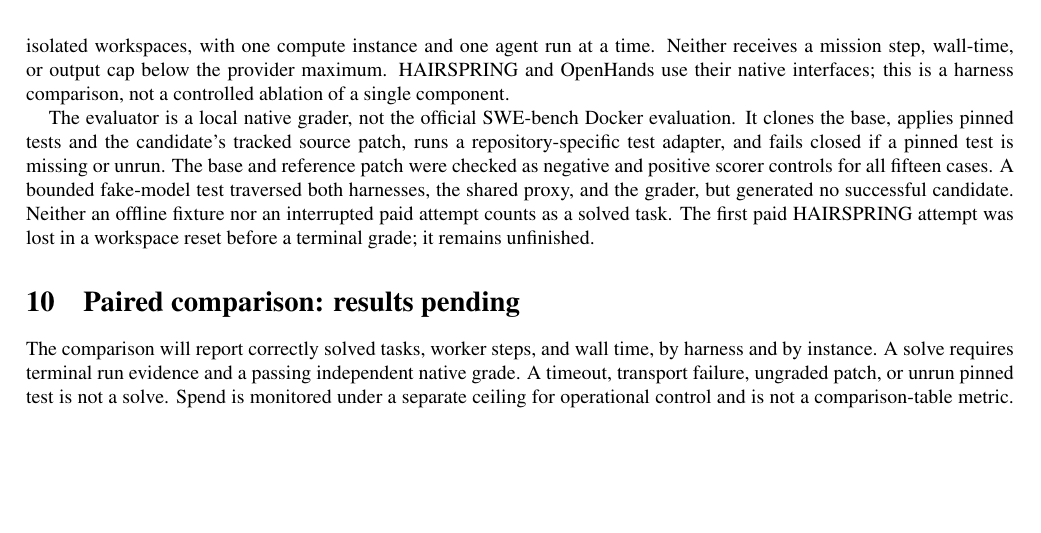
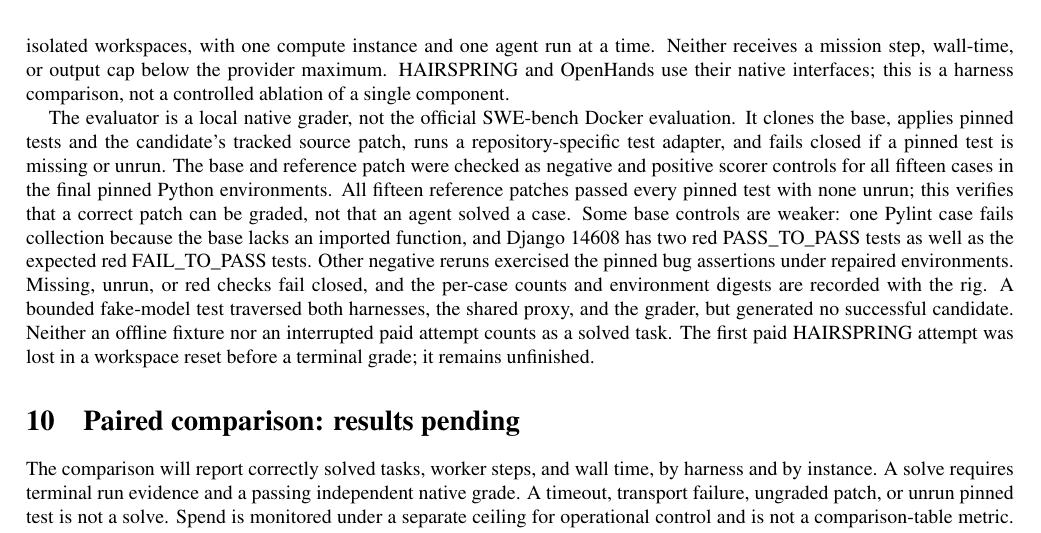
Before and after one commit to tensorbend-instinct/hairspring, a LaTeX paper (paper/hairspring.tex): part of page 6 of 11, cut so that both start at the same text, the shorter picture padded with empty space. Compiled offline with pdfLaTeX.

Commit message:
Bind final positive controls to frozen environments and disclose base caveats

```diff
--- a/paper/hairspring.tex
+++ b/paper/hairspring.tex
@@ -130,7 +130,7 @@
 
 The planned comparison uses a difficulty-stratified 15-instance sample from SWE-bench Verified. The sample and source-data digest were fixed before paid runs. Each case has a pinned base commit and a hidden-test patch kept outside either agent's working tree. Both harnesses use DeepSeek V4.1 Flash through the same metering proxy, in separate network-isolated workspaces, with one compute instance and one agent run at a time. Neither receives a mission step, wall-time, or output cap below the provider maximum. HAIRSPRING and OpenHands use their native interfaces; this is a harness comparison, not a controlled ablation of a single component.
 
-The evaluator is a local native grader, not the official SWE-bench Docker evaluation. It clones the base, applies pinned tests and the candidate's tracked source patch, runs a repository-specific test adapter, and fails closed if a pinned test is missing or unrun. The base and reference patch were checked as negative and positive scorer controls for all fifteen cases. A bounded fake-model test traversed both harnesses, the shared proxy, and the grader, but generated no successful candidate. Neither an offline fixture nor an interrupted paid attempt counts as a solved task. The first paid HAIRSPRING attempt was lost in a workspace reset before a terminal grade; it remains unfinished.
+The evaluator is a local native grader, not the official SWE-bench Docker evaluation. It clones the base, applies pinned tests and the candidate's tracked source patch, runs a repository-specific test adapter, and fails closed if a pinned test is missing or unrun. The base and reference patch were checked as negative and positive scorer controls for all fifteen cases in the final pinned Python environments. All fifteen reference patches passed every pinned test with none unrun; this verifies that a correct patch can be graded, not that an agent solved a case. Some base controls are weaker: one Pylint case fails collection because the base lacks an imported function, and Django 14608 has two red PASS\_TO\_PASS tests as well as the expected red FAIL\_TO\_PASS tests. Other negative reruns exercised the pinned bug assertions under repaired environments. Missing, unrun, or red checks fail closed, and the per-case counts and environment digests are recorded with the rig. A bounded fake-model test traversed both harnesses, the shared proxy, and the grader, but generated no successful candidate. Neither an offline fixture nor an interrupted paid attempt counts as a solved task. The first paid HAIRSPRING attempt was lost in a workspace reset before a terminal grade; it remains unfinished.
 
 \section{Paired comparison: results pending}
 \label{sec:measured}
```
Also changed, not shown: benchmarks/paired15/README.md, paper/hairspring.pdf, 2 other files.
